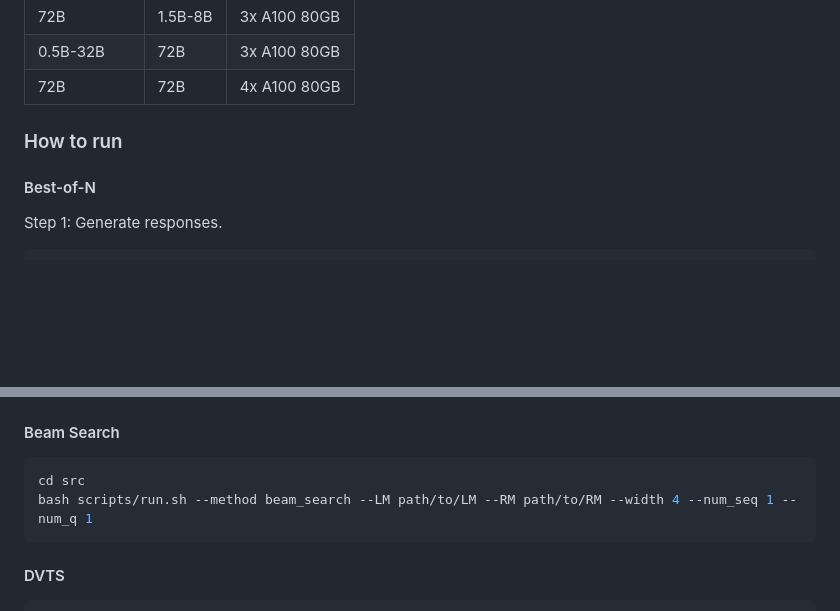
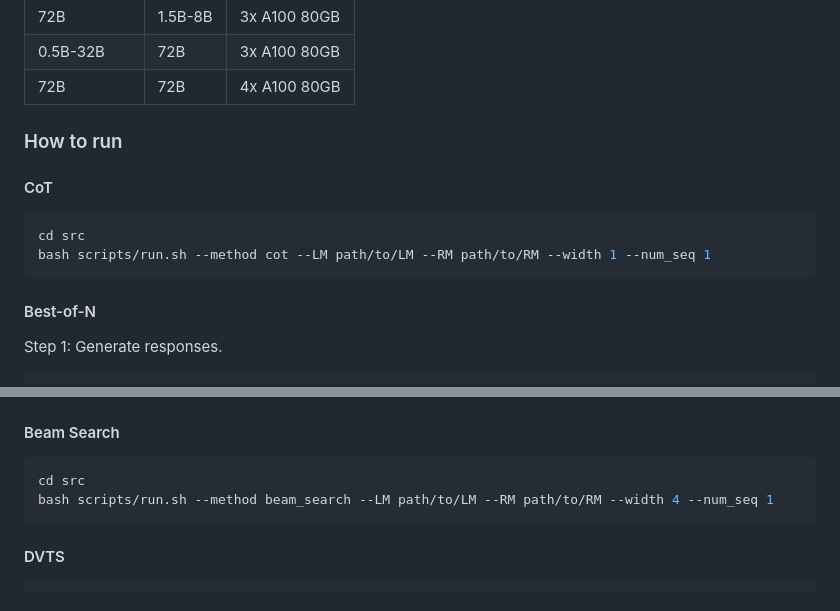
Before and after one commit to leo-liuzy/compute-optimal-tts, a Markdown page: README.md, 2 parts joined by grey strips. Drawn GitHub-style; blank space fills up the shorter version.

````diff
--- a/README.md
+++ b/README.md
@@ -115,6 +115,13 @@ DeepSeek-R1-Distill series:
 
 ### How to run
 
+#### CoT
+
+```bash
+cd src
+bash scripts/run.sh --method cot --LM path/to/LM --RM path/to/RM --width 1 --num_seq 1
+```
+
 #### Best-of-N
 
 Step 1: Generate responses.
@@ -133,7 +140,7 @@ bash scripts/run.sh --method best_of_n --LM path/to/LM --RM path/to/RM --width 1
 
 ```bash
 cd src
-bash scripts/run.sh --method beam_search --LM path/to/LM --RM path/to/RM --width 4 --num_seq 1 --num_q 1
+bash scripts/run.sh --method beam_search --LM path/to/LM --RM path/to/RM --width 4 --num_seq 1
 ```
 
 #### DVTS
````
